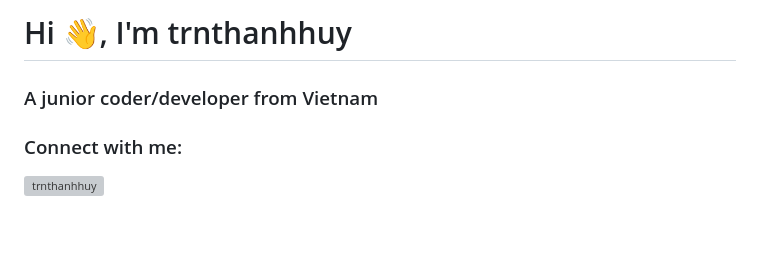
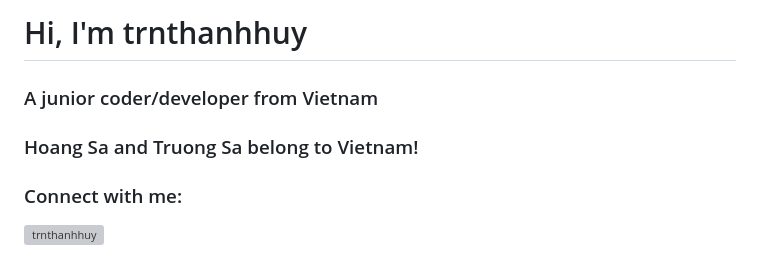
Before and after one commit to trnthanhhuy/trnthanhhuy, a Markdown page: README.md, the part around the change. GitHub-like rendering; blank space fills up the shorter version; grey boxes are pictures that could not be loaded.

```diff
--- a/README.md
+++ b/README.md
@@ -1,6 +1,7 @@
 
-<h1 align="left">Hi 👋, I'm trnthanhhuy</h1>
+<h1 align="left">Hi, I'm trnthanhhuy</h1>
 <h3 align="left">A junior coder/developer from Vietnam</h3>
+<h3 align="left">Hoang Sa and Truong Sa belong to Vietnam!</h3>
 
 <h3 align="left">Connect with me:</h3>
 <p align="left">
```
